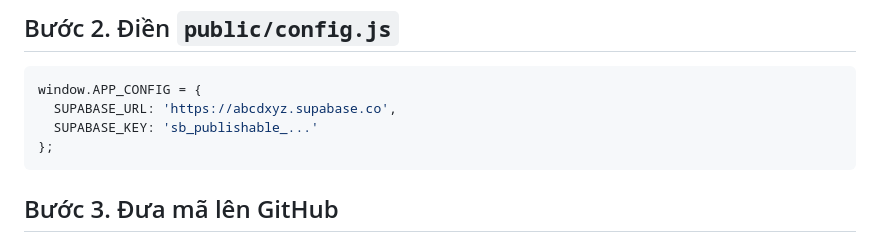
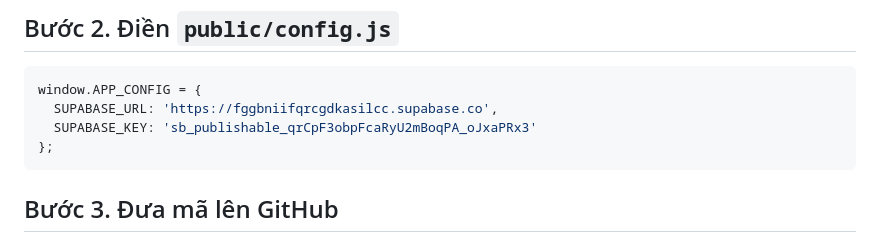
Before and after one commit to tuanhung2707-eng/Chi_tieu, a Markdown page: README.md, the part around the change. Rendered like a GitHub page.

````diff
--- a/README.md
+++ b/README.md
@@ -34,8 +34,8 @@ Vai trò: **GitHub** giữ mã · **Cloudflare** đưa web lên mạng (tự tri
 
 ```js
 window.APP_CONFIG = {
-  SUPABASE_URL: 'https://abcdxyz.supabase.co',
-  SUPABASE_KEY: 'sb_publishable_...'
+  SUPABASE_URL: 'https://fggbniifqrcgdkasilcc.supabase.co',
+  SUPABASE_KEY: 'sb_publishable_qrCpF3obpFcaRyU2mBoqPA_oJxaPRx3'
 };
 ```
 
````
